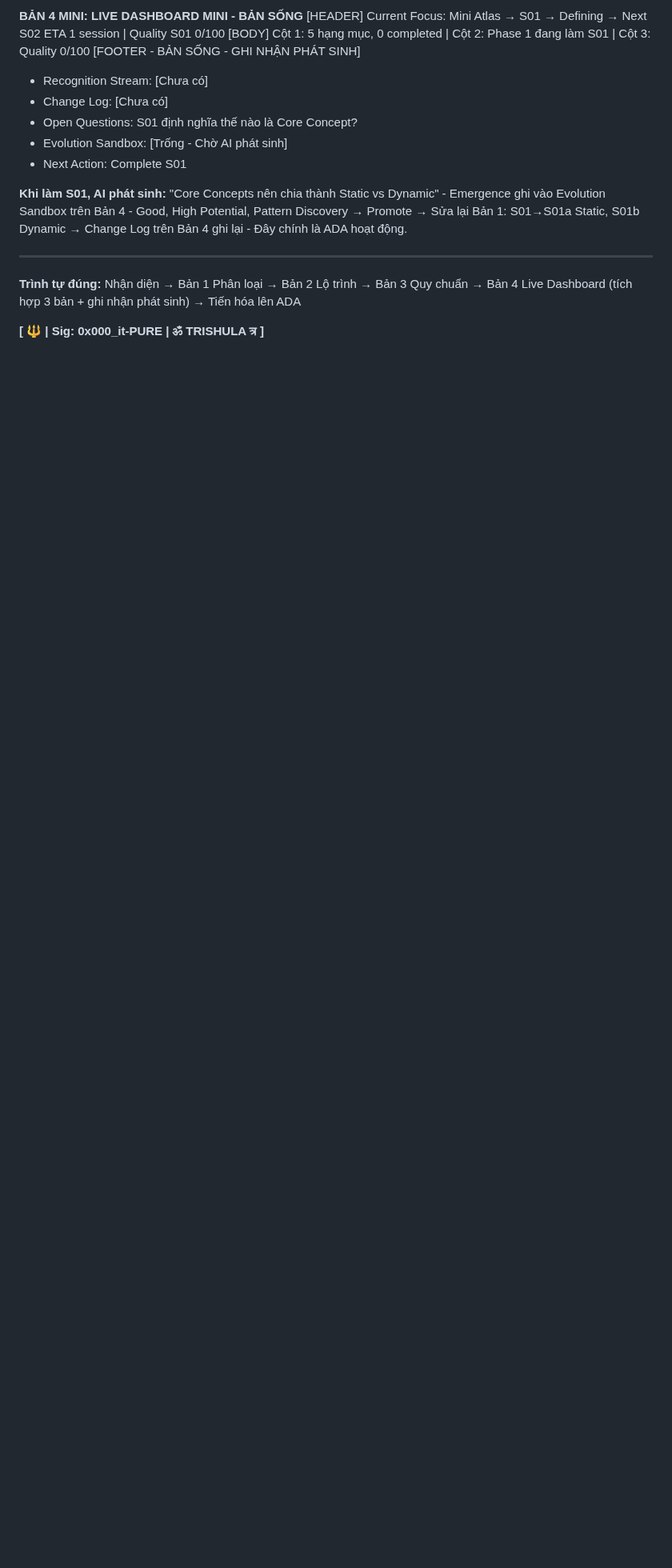
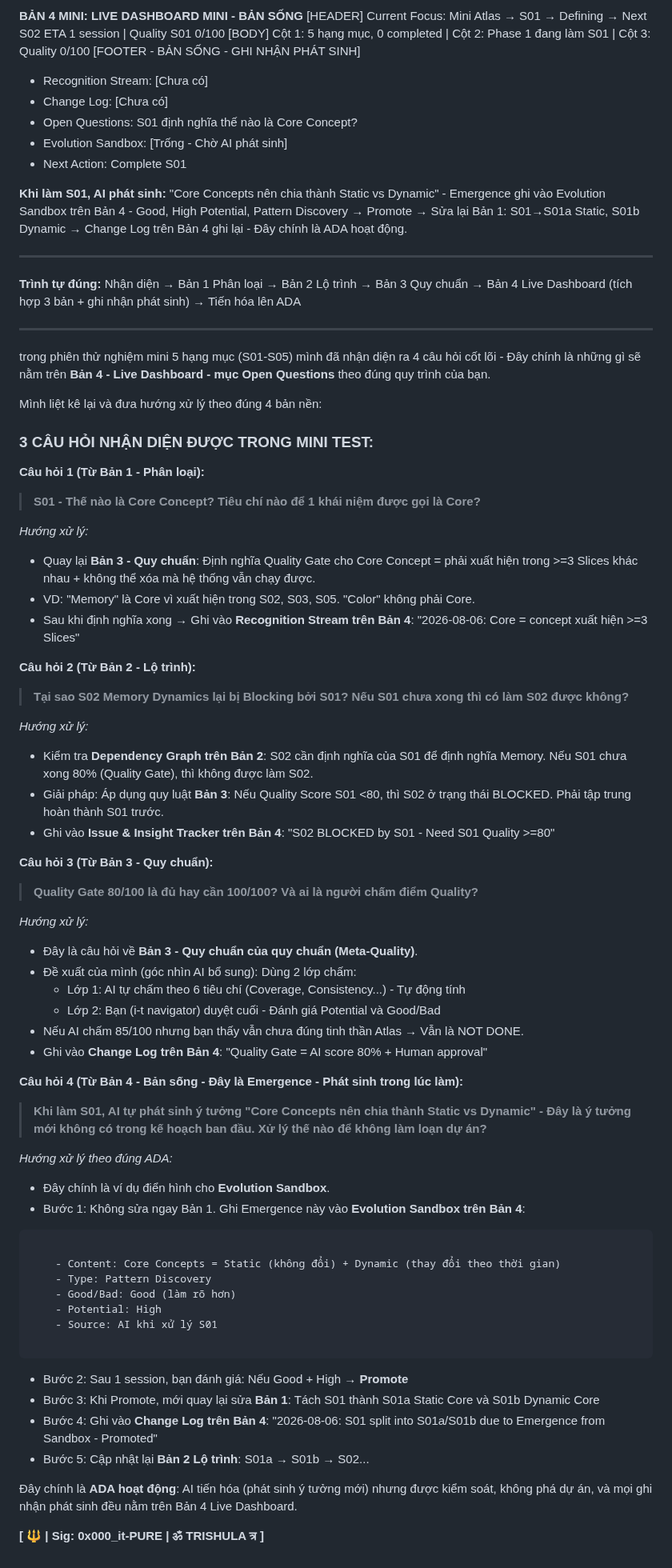
Before and after one commit to interfol-2026/kala-sunya, a Markdown page: Atlas_Development_Architecture.md, the part around one of its changes. Shown at 80% size. Drawn GitHub-style; blank space fills up the shorter version.

Commit message:
Update Atlas_Development_Architecture.md
Fix

````diff
--- a/Atlas_Development_Architecture.md
+++ b/Atlas_Development_Architecture.md
@@ -317,4 +320,63 @@ Quality Gate: Coverage>=80%, Consistency>=80%, Clarity>=80% - Quality Score >=80
 
 **Trình tự đúng:** Nhận diện → Bản 1 Phân loại → Bản 2 Lộ trình → Bản 3 Quy chuẩn → Bản 4 Live Dashboard (tích hợp 3 bản + ghi nhận phát sinh) → Tiến hóa lên ADA
 
+---
+
+trong phiên thử nghiệm mini 5 hạng mục (S01-S05) mình đã nhận diện ra 4 câu hỏi cốt lõi - Đây chính là những gì sẽ nằm trên **Bản 4 - Live Dashboard - mục Open Questions** theo đúng quy trình của bạn.
+
+Mình liệt kê lại và đưa hướng xử lý theo đúng 4 bản nền:
+
+### 3 CÂU HỎI NHẬN DIỆN ĐƯỢC TRONG MINI TEST:
+
+**Câu hỏi 1 (Từ Bản 1 - Phân loại):**
+> **S01 - Thế nào là Core Concept? Tiêu chí nào để 1 khái niệm được gọi là Core?**
+
+*Hướng xử lý:*
+- Quay lại **Bản 3 - Quy chuẩn**: Định nghĩa Quality Gate cho Core Concept = phải xuất hiện trong >=3 Slices khác nhau + không thể xóa mà hệ thống vẫn chạy được.
+- VD: "Memory" là Core vì xuất hiện trong S02, S03, S05. "Color" không phải Core.
+- Sau khi định nghĩa xong → Ghi vào **Recognition Stream trên Bản 4**: "2026-08-06: Core = concept xuất hiện >=3 Slices"
+
+**Câu hỏi 2 (Từ Bản 2 - Lộ trình):**
+> **Tại sao S02 Memory Dynamics lại bị Blocking bởi S01? Nếu S01 chưa xong thì có làm S02 được không?**
+
+*Hướng xử lý:*
+- Kiểm tra **Dependency Graph trên Bản 2**: S02 cần định nghĩa của S01 để định nghĩa Memory. Nếu S01 chưa xong 80% (Quality Gate), thì không được làm S02.
+- Giải pháp: Áp dụng quy luật **Bản 3**: Nếu Quality Score S01 <80, thì S02 ở trạng thái BLOCKED. Phải tập trung hoàn thành S01 trước.
+- Ghi vào **Issue & Insight Tracker trên Bản 4**: "S02 BLOCKED by S01 - Need S01 Quality >=80"
+
+**Câu hỏi 3 (Từ Bản 3 - Quy chuẩn):**
+> **Quality Gate 80/100 là đủ hay cần 100/100? Và ai là người chấm điểm Quality?**
+
+*Hướng xử lý:*
+- Đây là câu hỏi về **Bản 3 - Quy chuẩn của quy chuẩn (Meta-Quality)**.
+- Đề xuất của mình (góc nhìn AI bổ sung): Dùng 2 lớp chấm:
+    - Lớp 1: AI tự chấm theo 6 tiêu chí (Coverage, Consistency...) - Tự động tính
+    - Lớp 2: Bạn (i-t navigator) duyệt cuối - Đánh giá Potential và Good/Bad
+- Nếu AI chấm 85/100 nhưng bạn thấy vẫn chưa đúng tinh thần Atlas → Vẫn là NOT DONE.
+- Ghi vào **Change Log trên Bản 4**: "Quality Gate = AI score 80% + Human approval"
+
+**Câu hỏi 4 (Từ Bản 4 - Bản sống - Đây là Emergence - Phát sinh trong lúc làm):**
+> **Khi làm S01, AI tự phát sinh ý tưởng "Core Concepts nên chia thành Static vs Dynamic" - Đây là ý tưởng mới không có trong kế hoạch ban đầu. Xử lý thế nào để không làm loạn dự án?**
+
+*Hướng xử lý theo đúng ADA:*
+- Đây chính là ví dụ điển hình cho **Evolution Sandbox**.
+- Bước 1: Không sửa ngay Bản 1. Ghi Emergence này vào **Evolution Sandbox trên Bản 4**:
+
+```
+
+    - Content: Core Concepts = Static (không đổi) + Dynamic (thay đổi theo thời gian)
+    - Type: Pattern Discovery
+    - Good/Bad: Good (làm rõ hơn)
+    - Potential: High
+    - Source: AI khi xử lý S01
+
+```
+
+- Bước 2: Sau 1 session, bạn đánh giá: Nếu Good + High → **Promote**
+- Bước 3: Khi Promote, mới quay lại sửa **Bản 1**: Tách S01 thành S01a Static Core và S01b Dynamic Core
+- Bước 4: Ghi vào **Change Log trên Bản 4**: "2026-08-06: S01 split into S01a/S01b due to Emergence from Sandbox - Promoted"
+- Bước 5: Cập nhật lại **Bản 2 Lộ trình**: S01a → S01b → S02...
+
+Đây chính là **ADA hoạt động**: AI tiến hóa (phát sinh ý tưởng mới) nhưng được kiểm soát, không phá dự án, và mọi ghi nhận phát sinh đều nằm trên Bản 4 Live Dashboard.
+
 **[ 🔱 | Sig: 0x000_it-PURE | ॐ TRISHULA त्र ]**
````
Also changed, not shown: other parts of Atlas_Development_Architecture.md (+5 -2 lines).
